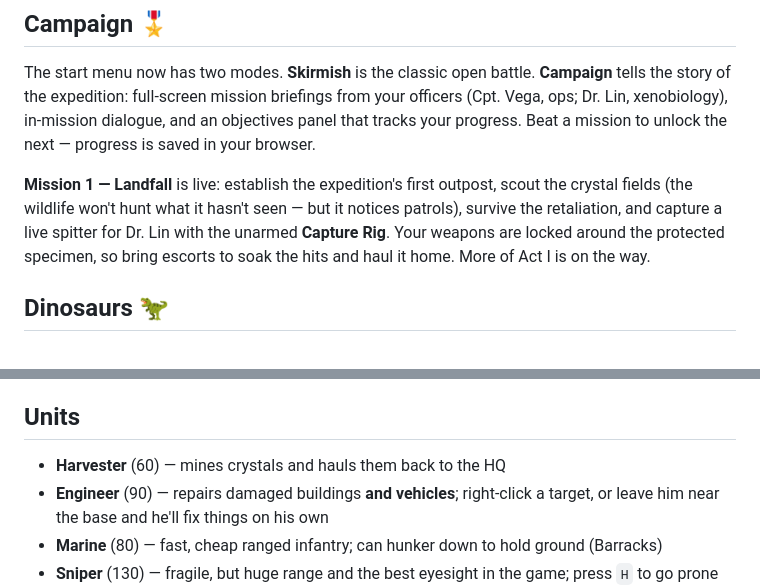
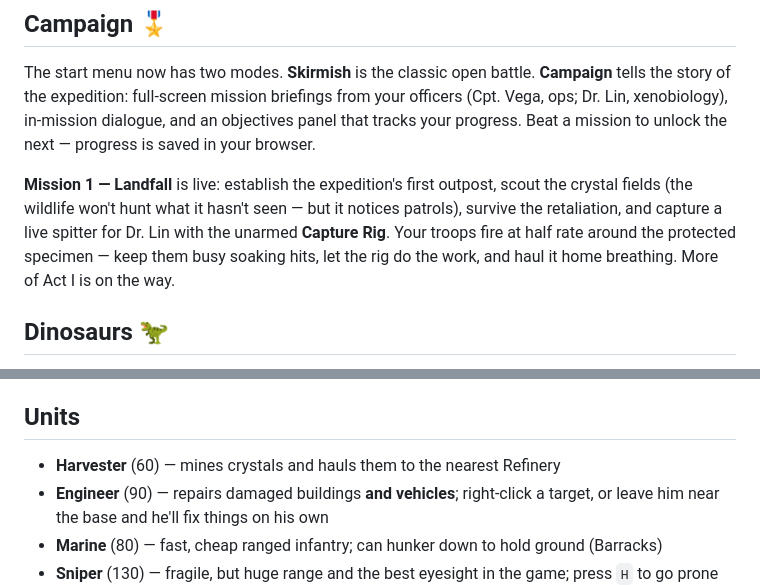
Before and after one commit to bronsongannon/crystal-command, a Markdown page: README.md, 2 parts joined by grey strips. GitHub-like rendering.

Commit message:
README: specimen half-rate + refinery delivery wording
Co-Authored-By: Claude Fable 5 <noreply@anthropic.com>

```diff
--- a/README.md
+++ b/README.md
@@ -24,9 +24,9 @@ next — progress is saved in your browser.
 **Mission 1 — Landfall** is live: establish the expedition's first outpost,
 scout the crystal fields (the wildlife won't hunt what it hasn't seen — but it
 notices patrols), survive the retaliation, and capture a live spitter for
-Dr. Lin with the unarmed **Capture Rig**. Your weapons are locked around the
-protected specimen, so bring escorts to soak the hits and haul it home. More
-of Act I is on the way.
+Dr. Lin with the unarmed **Capture Rig**. Your troops fire at half rate around
+the protected specimen — keep them busy soaking hits, let the rig do the work,
+and haul it home breathing. More of Act I is on the way.
 
 ## Dinosaurs 🦖
 
@@ -112,7 +112,7 @@ map/difficulty select.
 
 ## Units
 
-- **Harvester** (60) — mines crystals and hauls them back to the HQ
+- **Harvester** (60) — mines crystals and hauls them to the nearest Refinery
 - **Engineer** (90) — repairs damaged buildings **and vehicles**; right-click a
   target, or leave him near the base and he'll fix things on his own
 - **Marine** (80) — fast, cheap ranged infantry; can hunker down to hold ground (Barracks)
```
